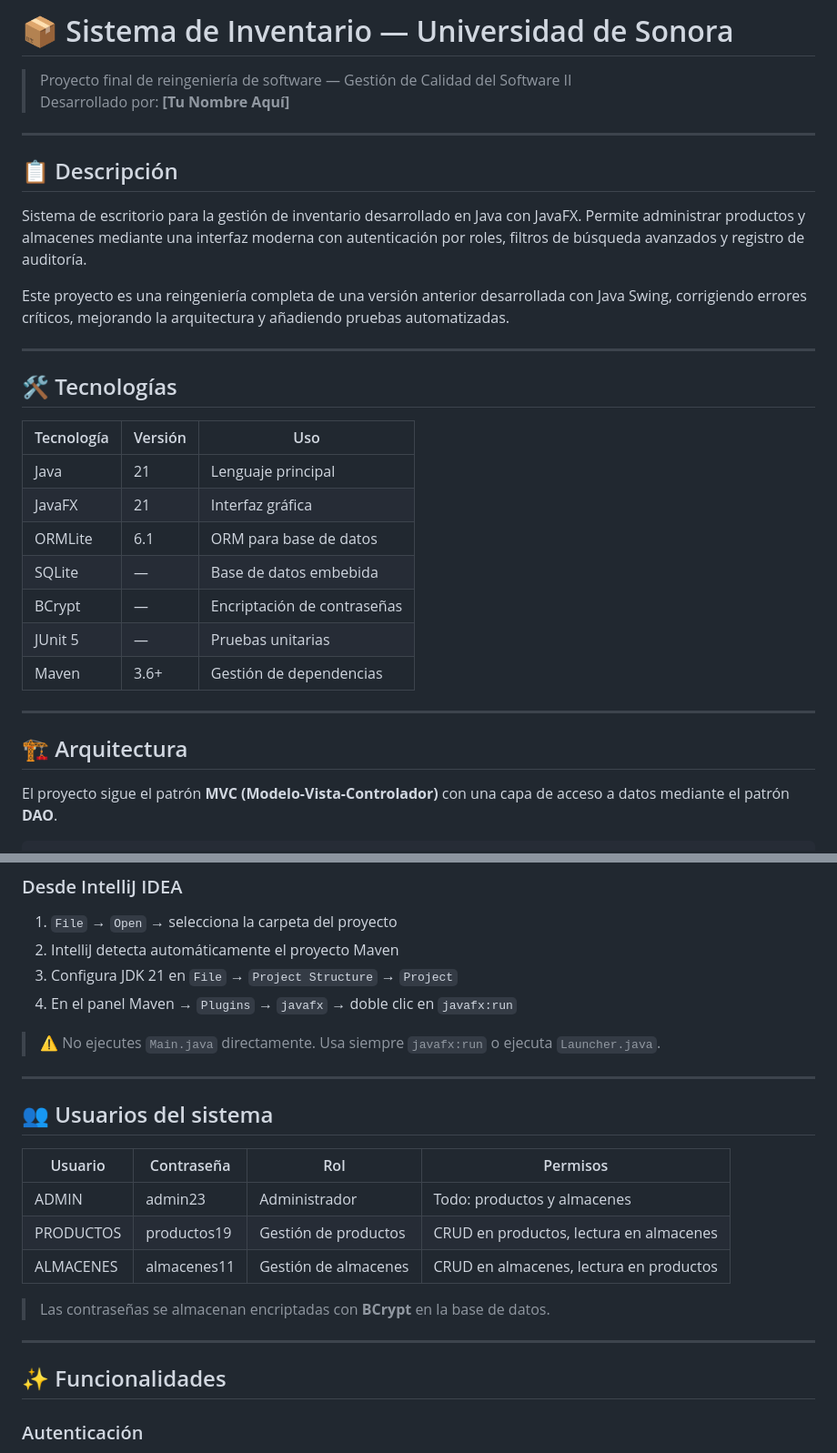
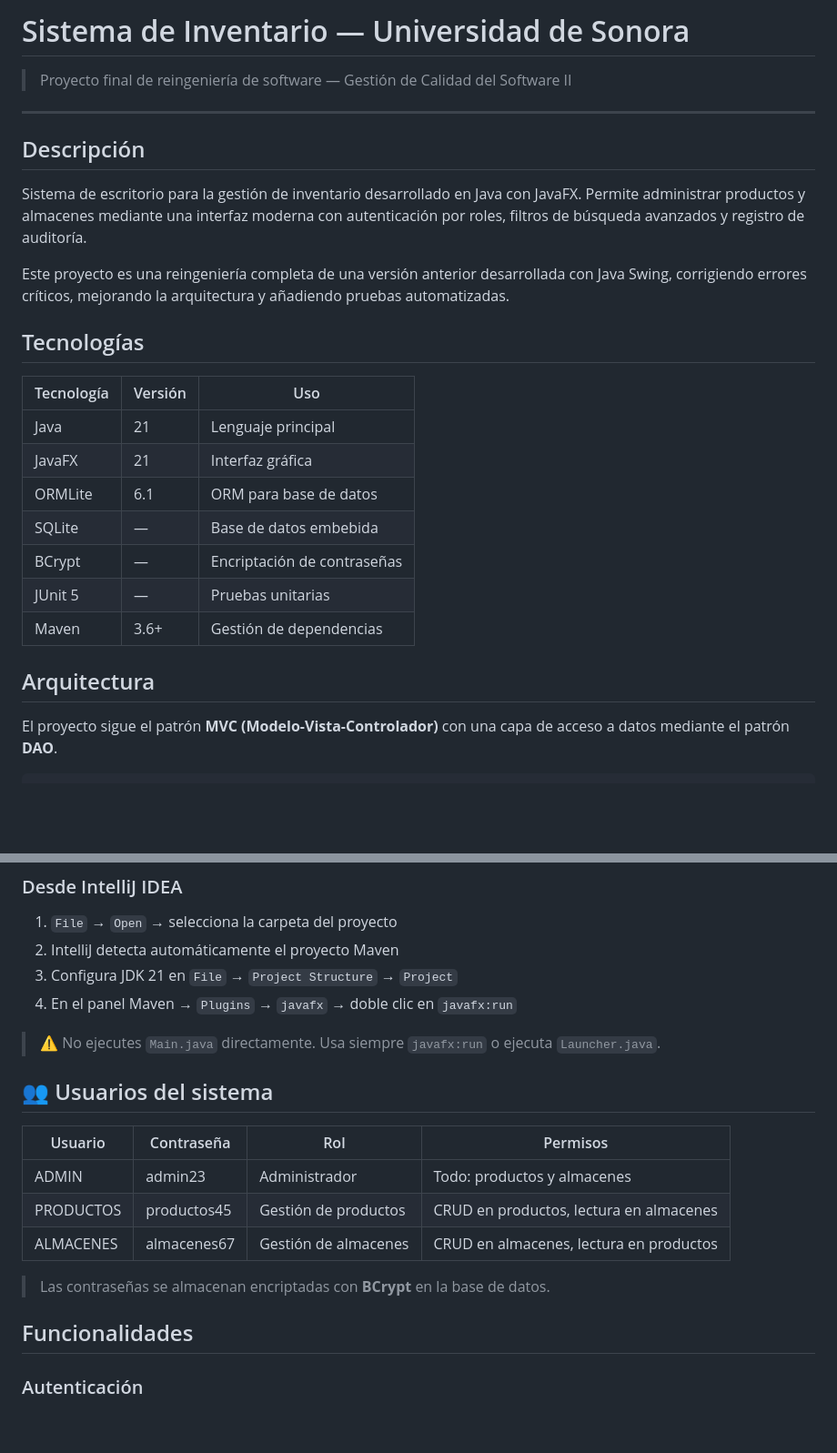
Before and after one commit to chilipiki/inventario-reingenieria, a Markdown page: README.md, 2 parts joined by grey strips. Shown at 91% size. GitHub-like rendering; blank space fills up the shorter version.

```diff
--- a/README.md
+++ b/README.md
@@ -1,19 +1,17 @@
-# 📦 Sistema de Inventario — Universidad de Sonora
+# Sistema de Inventario — Universidad de Sonora
 
 > Proyecto final de reingeniería de software — Gestión de Calidad del Software II
-> Desarrollado por: **[Tu Nombre Aquí]**
-
 ---
 
-## 📋 Descripción
+## Descripción
 
 Sistema de escritorio para la gestión de inventario desarrollado en Java con JavaFX. Permite administrar productos y almacenes mediante una interfaz moderna con autenticación por roles, filtros de búsqueda avanzados y registro de auditoría.
 
 Este proyecto es una reingeniería completa de una versión anterior desarrollada con Java Swing, corrigiendo errores críticos, mejorando la arquitectura y añadiendo pruebas automatizadas.
 
----
 
-## 🛠️ Tecnologías
+
+## Tecnologías
 
 | Tecnología | Versión | Uso |
 |---|---|---|
@@ -25,9 +23,9 @@ Este proyecto es una reingeniería completa de una versión anterior desarrollad
 | JUnit 5 | — | Pruebas unitarias |
 | Maven | 3.6+ | Gestión de dependencias |
 
----
 
-## 🏗️ Arquitectura
+
+## Arquitectura
 
 El proyecto sigue el patrón **MVC (Modelo-Vista-Controlador)** con una capa de acceso a datos mediante el patrón **DAO**.
 
@@ -110,21 +107,21 @@ mvn test
 
 > ⚠️ No ejecutes `Main.java` directamente. Usa siempre `javafx:run` o ejecuta `Launcher.java`.
 
----
+
 
 ## 👥 Usuarios del sistema
 
 | Usuario | Contraseña | Rol | Permisos |
 |---|---|---|---|
 | ADMIN | admin23 | Administrador | Todo: productos y almacenes |
-| PRODUCTOS | productos19 | Gestión de productos | CRUD en productos, lectura en almacenes |
-| ALMACENES | almacenes11 | Gestión de almacenes | CRUD en almacenes, lectura en productos |
+| PRODUCTOS | productos45 | Gestión de productos | CRUD en productos, lectura en almacenes |
+| ALMACENES | almacenes67 | Gestión de almacenes | CRUD en almacenes, lectura en productos |
 
 > Las contraseñas se almacenan encriptadas con **BCrypt** en la base de datos.
 
----
 
-## ✨ Funcionalidades
+
+## Funcionalidades
 
 ### Autenticación
 - Login con usuario y contraseña encriptada (BCrypt)
```
Also changed, not shown: other parts of README.md (+11 -44 lines).
